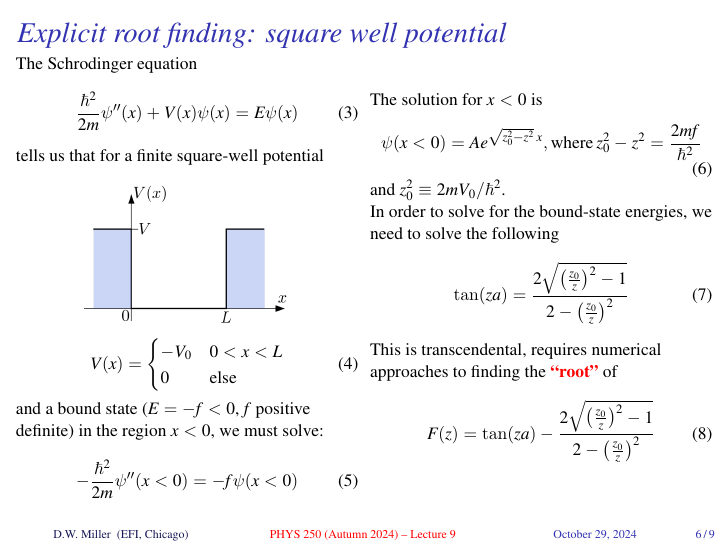
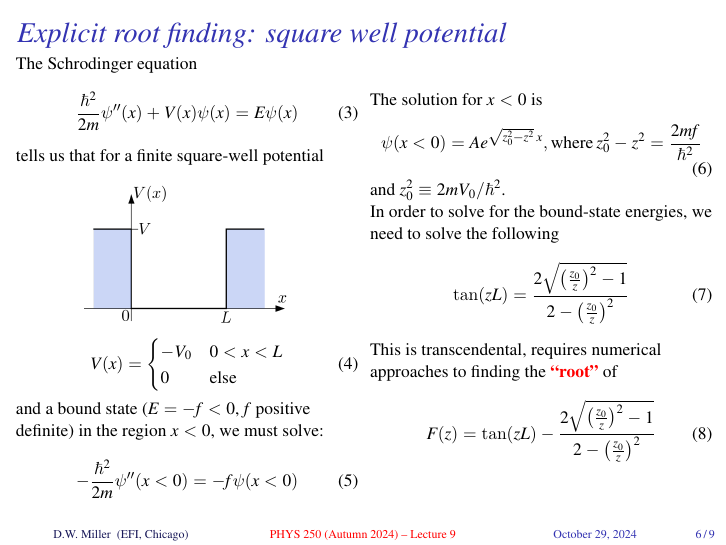
Before and after one commit to UChicagoPhysics/PHYS250, LaTeX slides (Slides/Lecture9/PHYS250-Autumn2024-Lecture9.tex): page 11 of 15. Compiled offline with pdfLaTeX.

Commit message:
Update Lecture 9 and Bisection notebook

```diff
--- a/Slides/Lecture9/PHYS250-Autumn2024-Lecture9.tex
+++ b/Slides/Lecture9/PHYS250-Autumn2024-Lecture9.tex
@@ -233,7 +233,7 @@
   In order to solve for the bound-state energies, we need to solve the following
   %
   \begin{equation}
-    \tan(za) = \frac{2 \sqrt{ \left( \frac{z_0}{z} \right)^2 - 1 } }{ 2 - \left( \frac{z_0}{z} \right)^2 }
+    \tan(zL) = \frac{2 \sqrt{ \left( \frac{z_0}{z} \right)^2 - 1 } }{ 2 - \left( \frac{z_0}{z} \right)^2 }
   \end{equation}
 
   \pause
@@ -241,7 +241,7 @@
   This is transcendental, requires numerical approaches to finding the \alertbf{``root''} of
   %
   \begin{equation}
-    F(z) = \tan(za) - \frac{2 \sqrt{ \left( \frac{z_0}{z} \right)^2 - 1 } }{ 2 - \left( \frac{z_0}{z} \right)^2 }
+    F(z) = \tan(zL) - \frac{2 \sqrt{ \left( \frac{z_0}{z} \right)^2 - 1 } }{ 2 - \left( \frac{z_0}{z} \right)^2 }
   \end{equation}
 
 
```
Also changed, not shown: Slides/Lecture9/PHYS250-Autumn2024-Lecture9.pdf, 1 other file.
